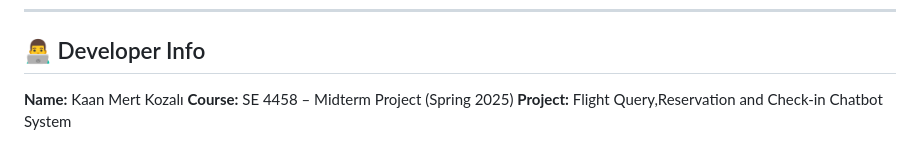
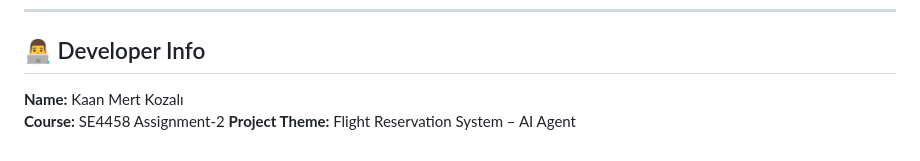
Before and after one commit to kozachad/airline-ai_agent, a Markdown page: README.md, the part around the change. Drawn GitHub-style.

```diff
--- a/README.md
+++ b/README.md
@@ -87,5 +87,5 @@ All interactions are natural language-based and rely on OpenAI’s GPT-3.5 model
 ## 👨‍💻 Developer Info
 
 **Name:** Kaan Mert Kozalı
-**Course:** SE 4458 – Midterm Project (Spring 2025)
-**Project:** Flight Query,Reservation and Check-in Chatbot System
+**Course:** SE4458 Assignment-2
+**Project Theme:** Flight Reservation System – AI Agent
```
